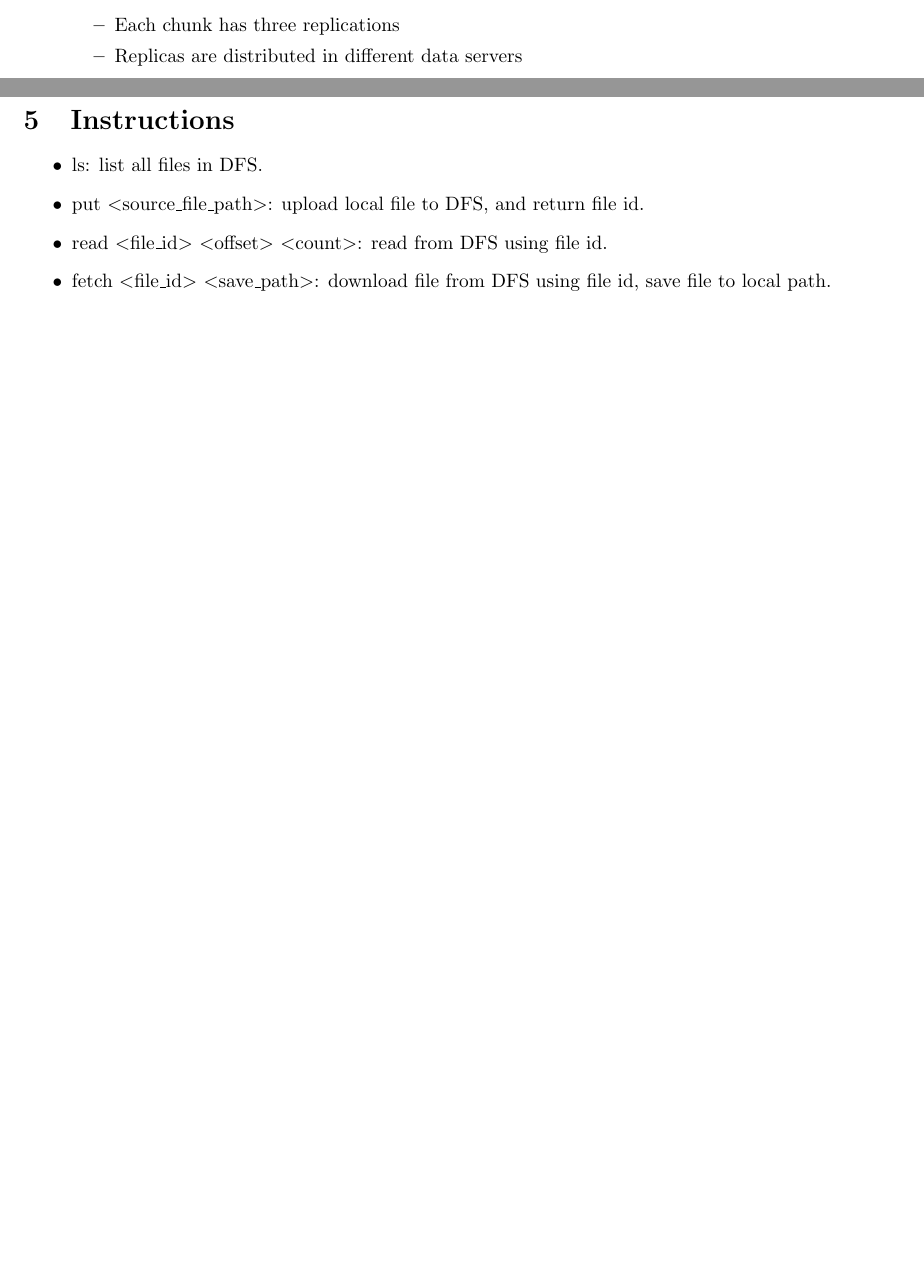
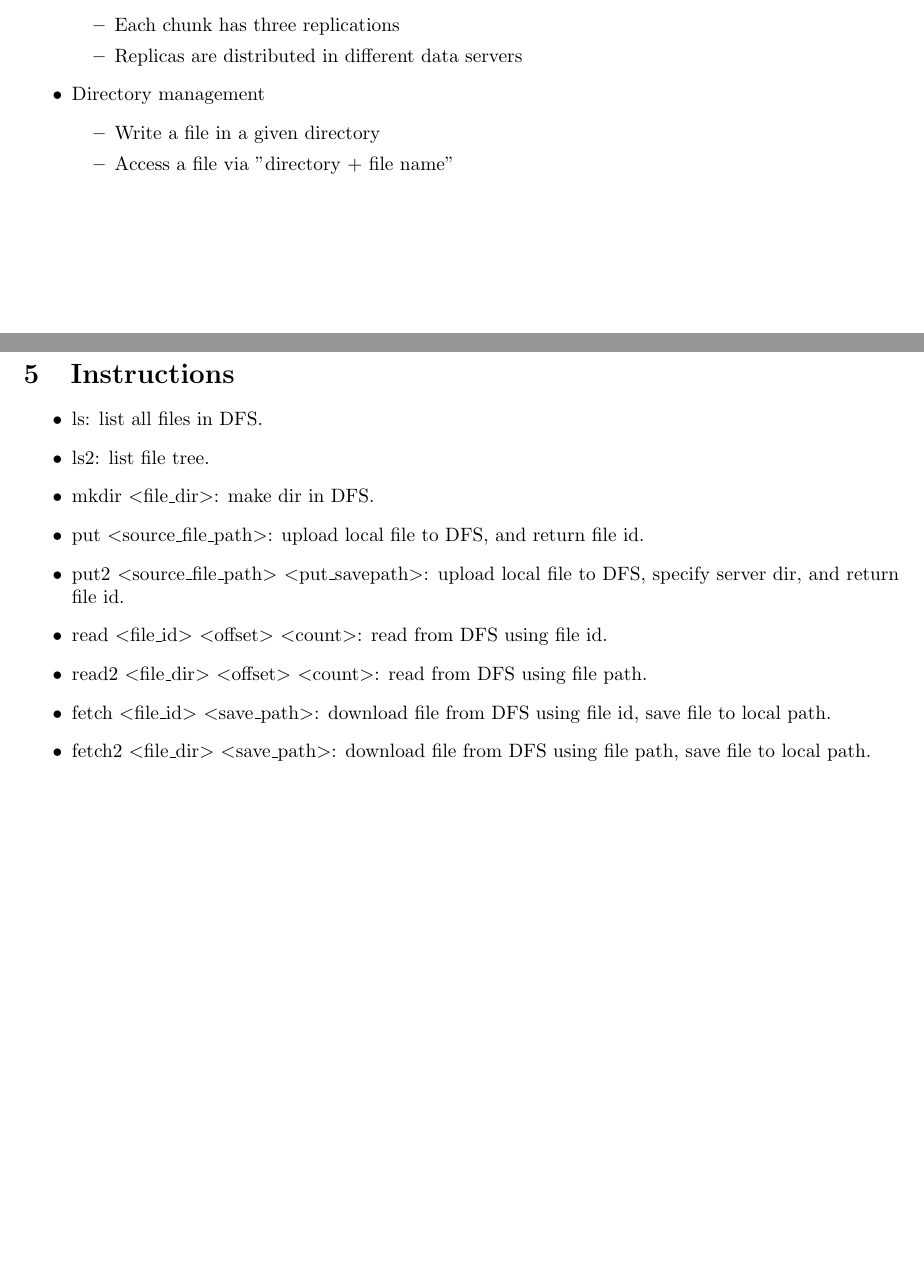
Before and after one commit to HawkAaron/MiniDFS, a LaTeX document (report/report.tex): two parts of pages 1 and 3 of 3, joined at a grey line, cut so that both start at the same text, the shorter picture padded with empty space. Compiled offline with pdfLaTeX.

Commit message:
update commands

```diff
--- a/report/report.tex
+++ b/report/report.tex
@@ -41,6 +41,11 @@ The system structure is shown in figure~\ref{fig:dfs}.
             \item Each chunk has three replications
             \item Replicas are distributed in different data servers
         \end{itemize}
+    \item Directory management
+        \begin{itemize}
+            \item Write a file in a given directory
+            \item Access a file via "directory + file name"
+        \end{itemize}
 \end{itemize}
 
 \section{Details of Each Component}
@@ -106,9 +112,14 @@ The whole system flowchart is shown in figure~\ref{fig:flowchart}.
 \section{Instructions}
 \begin{itemize}
     \item ls: list all files in DFS.
+    \item ls2: list file tree.
+    \item mkdir $<$file\_dir$>$: make dir in DFS.
     \item put $<$source\_file\_path$>$: upload local file to DFS, and return file id.
+    \item put2 $<$source\_file\_path$>$ $<$put\_savepath$>$: upload local file to DFS, specify server dir, and return file id.
     \item read $<$file\_id$>$ $<$offset$>$ $<$count$>$: read from DFS using file id.
+    \item read2 $<$file\_dir$>$ $<$offset$>$ $<$count$>$: read from DFS using file path.
     \item fetch $<$file\_id$>$ $<$save\_path$>$: download file from DFS using file id, save file to local path.
+    \item fetch2 $<$file\_dir$>$ $<$save\_path$>$: download file from DFS using file path, save file to local path.
 \end{itemize}
 
 \end{document}
```
Also changed, not shown: README.md, report/report.pdf, report/report.tex (1 more changed lines).
